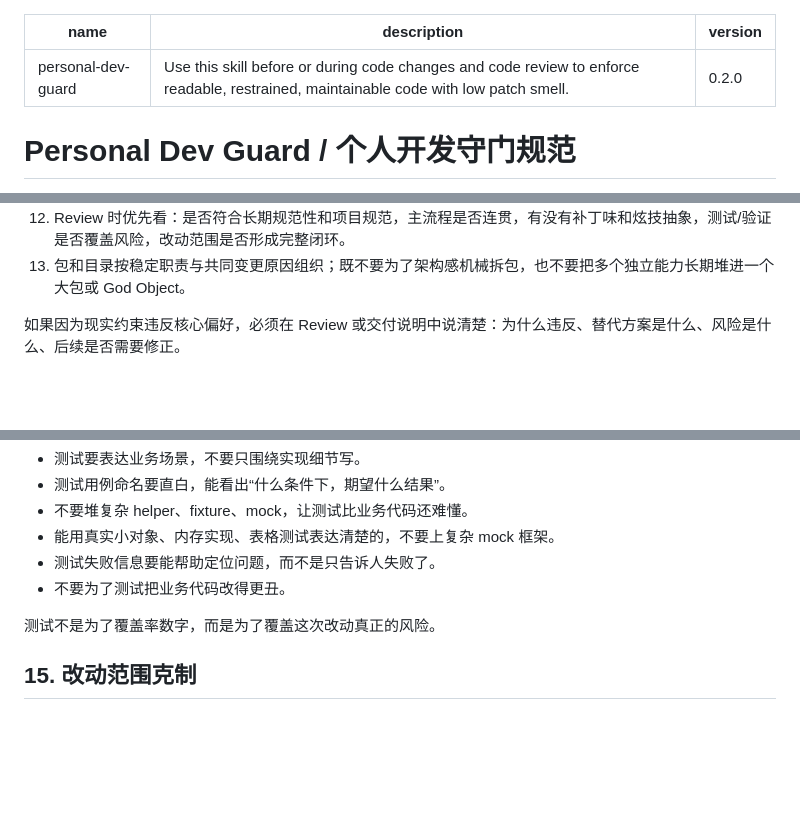
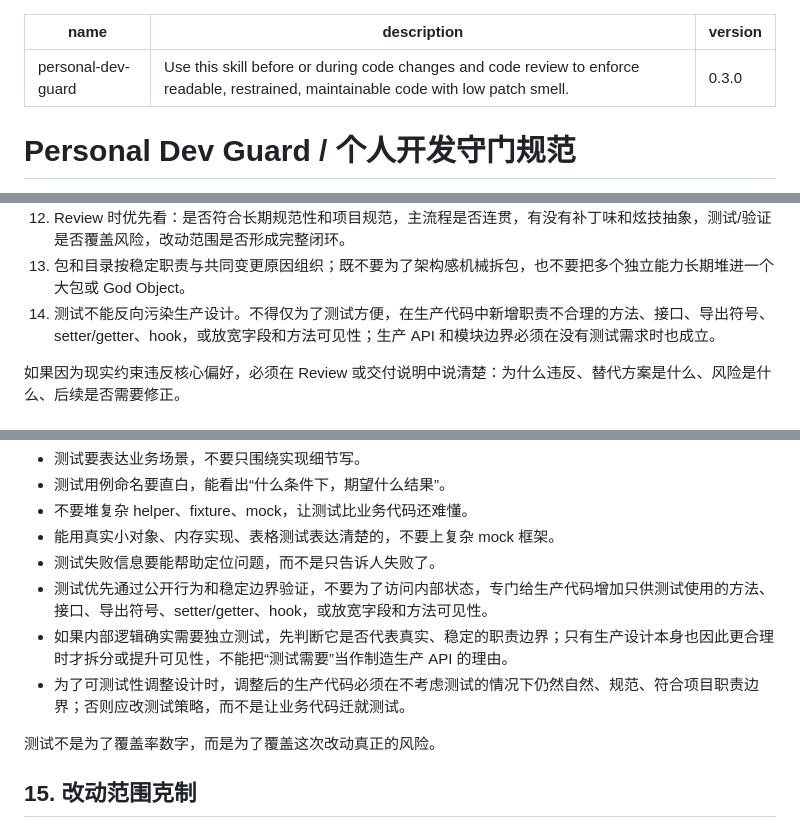
Before and after one commit to uvwt/agentdock-skills, a Markdown page: skills/personal-dev-guard/SKILL.md, 3 parts joined by grey strips. GitHub-like rendering; blank space fills up the shorter version.

Commit message:
docs(skill): 强化测试友好边界

```diff
--- a/skills/personal-dev-guard/SKILL.md
+++ b/skills/personal-dev-guard/SKILL.md
@@ -1,7 +1,7 @@
 ---
 name: personal-dev-guard
 description: Use this skill before or during code changes and code review to enforce readable, restrained, maintainable code with low patch smell.
-version: 0.2.0
+version: 0.3.0
 ---
 
 # Personal Dev Guard / 个人开发守门规范
@@ -27,6 +27,7 @@ version: 0.2.0
 11. `any` 不算泛型，但也要克制：边界层解析动态 JSON 可以用，业务内部优先转成明确 struct、具体类型或小结构，避免把字段契约藏进运行时。
 12. Review 时优先看：是否符合长期规范性和项目规范，主流程是否连贯，有没有补丁味和炫技抽象，测试/验证是否覆盖风险，改动范围是否形成完整闭环。
 13. 包和目录按稳定职责与共同变更原因组织；既不要为了架构感机械拆包，也不要把多个独立能力长期堆进一个大包或 God Object。
+14. 测试不能反向污染生产设计。不得仅为了测试方便，在生产代码中新增职责不合理的方法、接口、导出符号、setter/getter、hook，或放宽字段和方法可见性；生产 API 和模块边界必须在没有测试需求时也成立。
 
 如果因为现实约束违反核心偏好，必须在 Review 或交付说明中说清楚：为什么违反、替代方案是什么、风险是什么、后续是否需要修正。
 
@@ -334,7 +335,9 @@ Go 里的 interface 应该由消费方在真实需要时定义，而不是在实
 - 不要堆复杂 helper、fixture、mock，让测试比业务代码还难懂。
 - 能用真实小对象、内存实现、表格测试表达清楚的，不要上复杂 mock 框架。
 - 测试失败信息要能帮助定位问题，而不是只告诉人失败了。
-- 不要为了测试把业务代码改得更丑。
+- 测试优先通过公开行为和稳定边界验证，不要为了访问内部状态，专门给生产代码增加只供测试使用的方法、接口、导出符号、setter/getter、hook，或放宽字段和方法可见性。
+- 如果内部逻辑确实需要独立测试，先判断它是否代表真实、稳定的职责边界；只有生产设计本身也因此更合理时才拆分或提升可见性，不能把“测试需要”当作制造生产 API 的理由。
+- 为了可测试性调整设计时，调整后的生产代码必须在不考虑测试的情况下仍然自然、规范、符合项目职责边界；否则应改测试策略，而不是让业务代码迁就测试。
 
 测试不是为了覆盖率数字，而是为了覆盖这次改动真正的风险。
 
```
Also changed, not shown: other parts of skills/personal-dev-guard/SKILL.md (+1 -0 lines).
